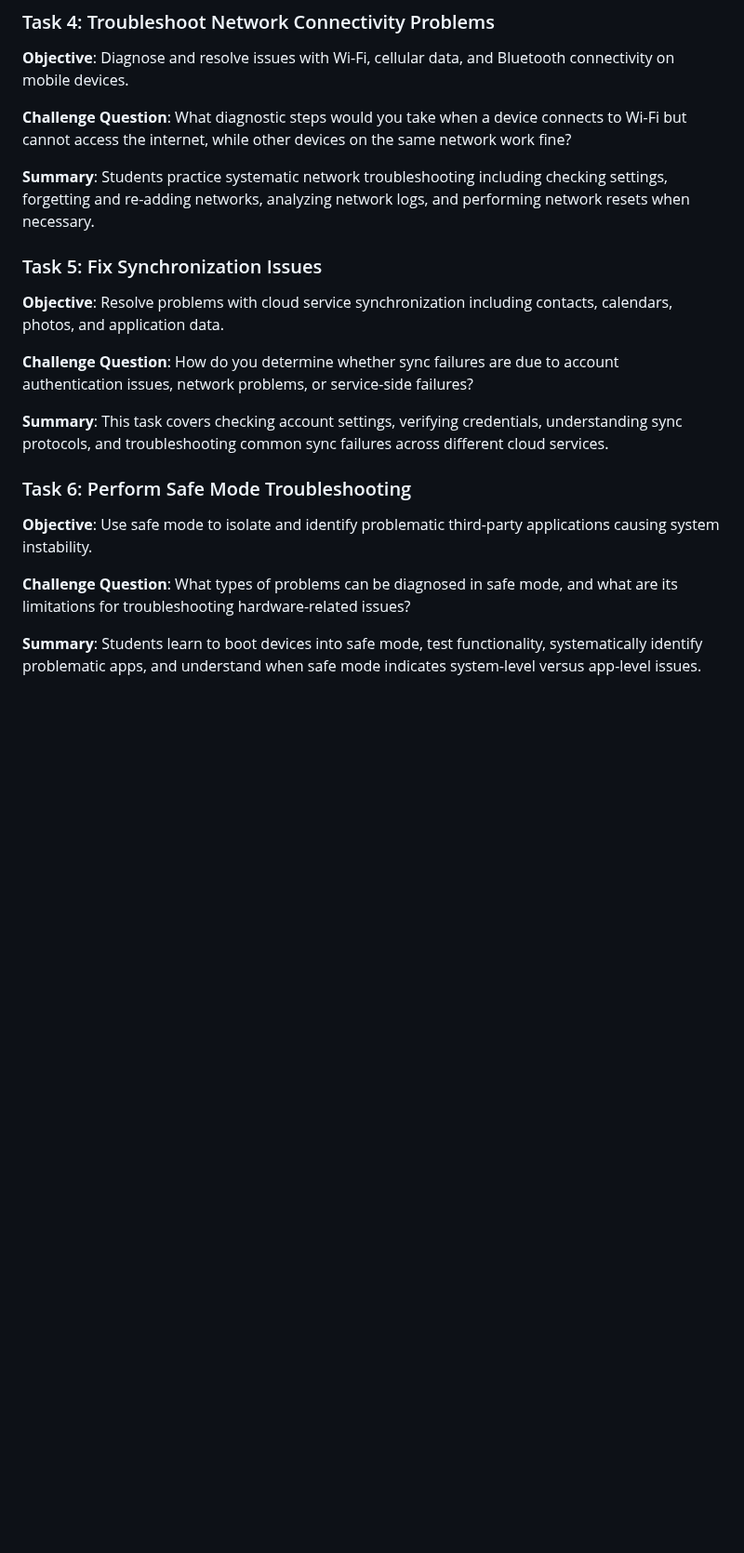
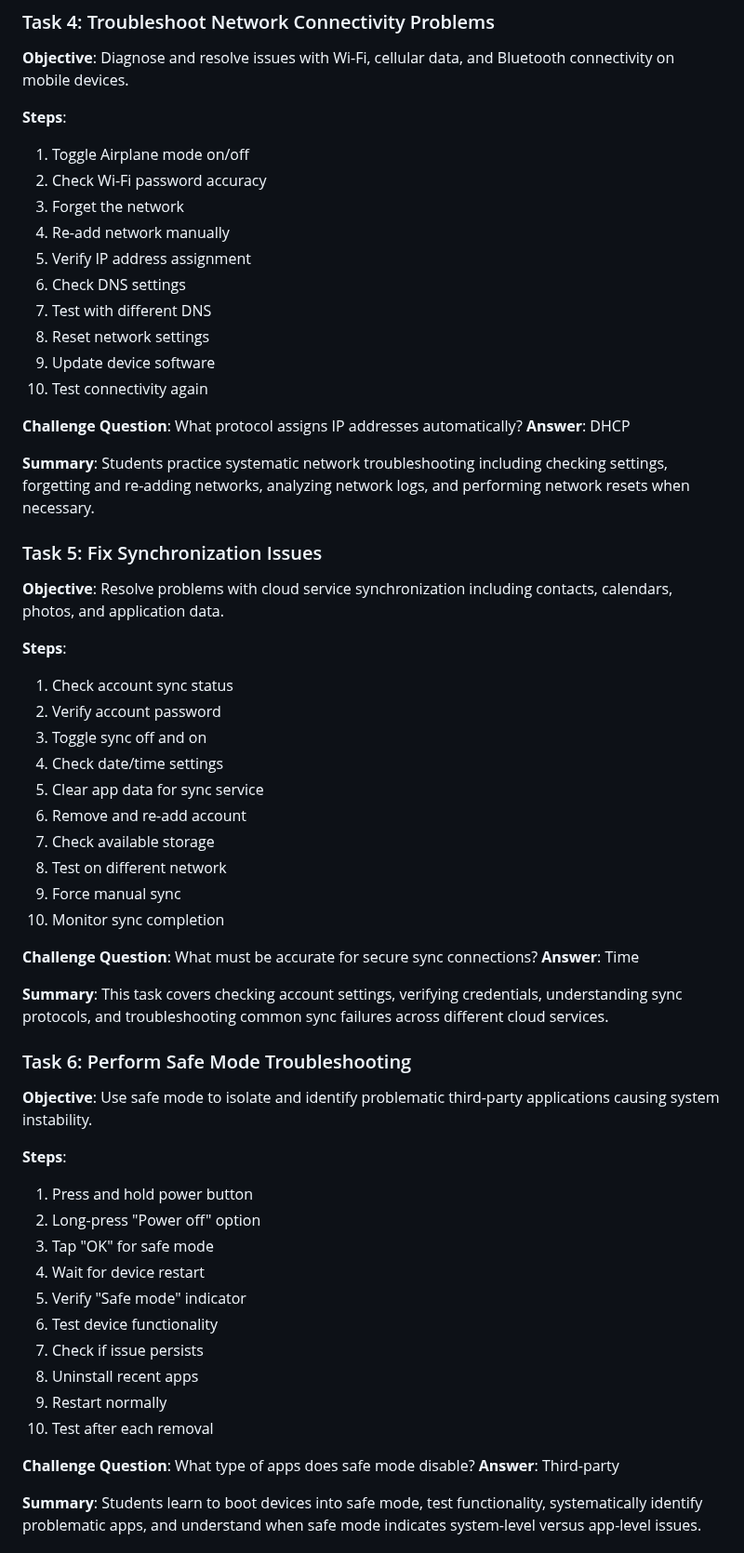
Before and after one commit to wonkastocks/A-12.220-LABS, a Markdown page: TheoryLabs/Lab_07_Mobile_OS_and_Application_Troubleshooting.md, the part around one of its changes. Shown at 93% size. GitHub-like rendering; blank space fills up the shorter version.

```diff
--- a/TheoryLabs/Lab_07_Mobile_OS_and_Application_Troubleshooting.md
+++ b/TheoryLabs/Lab_07_Mobile_OS_and_Application_Troubleshooting.md
@@ -97,21 +136,60 @@ Battery and power management troubleshooting has become increasingly important a
 ### Task 4: Troubleshoot Network Connectivity Problems
 **Objective**: Diagnose and resolve issues with Wi-Fi, cellular data, and Bluetooth connectivity on mobile devices.
 
-**Challenge Question**: What diagnostic steps would you take when a device connects to Wi-Fi but cannot access the internet, while other devices on the same network work fine?
+**Steps**:
+1. Toggle Airplane mode on/off
+2. Check Wi-Fi password accuracy
+3. Forget the network
+4. Re-add network manually
+5. Verify IP address assignment
+6. Check DNS settings
+7. Test with different DNS
+8. Reset network settings
+9. Update device software
+10. Test connectivity again
+
+**Challenge Question**: What protocol assigns IP addresses automatically?
+**Answer**: DHCP
 
 **Summary**: Students practice systematic network troubleshooting including checking settings, forgetting and re-adding networks, analyzing network logs, and performing network resets when necessary.
 
 ### Task 5: Fix Synchronization Issues
 **Objective**: Resolve problems with cloud service synchronization including contacts, calendars, photos, and application data.
 
-**Challenge Question**: How do you determine whether sync failures are due to account authentication issues, network problems, or service-side failures?
+**Steps**:
+1. Check account sync status
+2. Verify account password
+3. Toggle sync off and on
+4. Check date/time settings
+5. Clear app data for sync service
+6. Remove and re-add account
+7. Check available storage
+8. Test on different network
+9. Force manual sync
+10. Monitor sync completion
+
+**Challenge Question**: What must be accurate for secure sync connections?
+**Answer**: Time
 
 **Summary**: This task covers checking account settings, verifying credentials, understanding sync protocols, and troubleshooting common sync failures across different cloud services.
 
 ### Task 6: Perform Safe Mode Troubleshooting
 **Objective**: Use safe mode to isolate and identify problematic third-party applications causing system instability.
 
-**Challenge Question**: What types of problems can be diagnosed in safe mode, and what are its limitations for troubleshooting hardware-related issues?
+**Steps**:
+1. Press and hold power button
+2. Long-press "Power off" option
+3. Tap "OK" for safe mode
+4. Wait for device restart
+5. Verify "Safe mode" indicator
+6. Test device functionality
+7. Check if issue persists
+8. Uninstall recent apps
+9. Restart normally
+10. Test after each removal
+
+**Challenge Question**: What type of apps does safe mode disable?
+**Answer**: Third-party
 
 **Summary**: Students learn to boot devices into safe mode, test functionality, systematically identify problematic apps, and understand when safe mode indicates system-level versus app-level issues.
 
```
Also changed, not shown: other parts of TheoryLabs/Lab_07_Mobile_OS_and_Application_Troubleshooting.md (+98 -7 lines).
